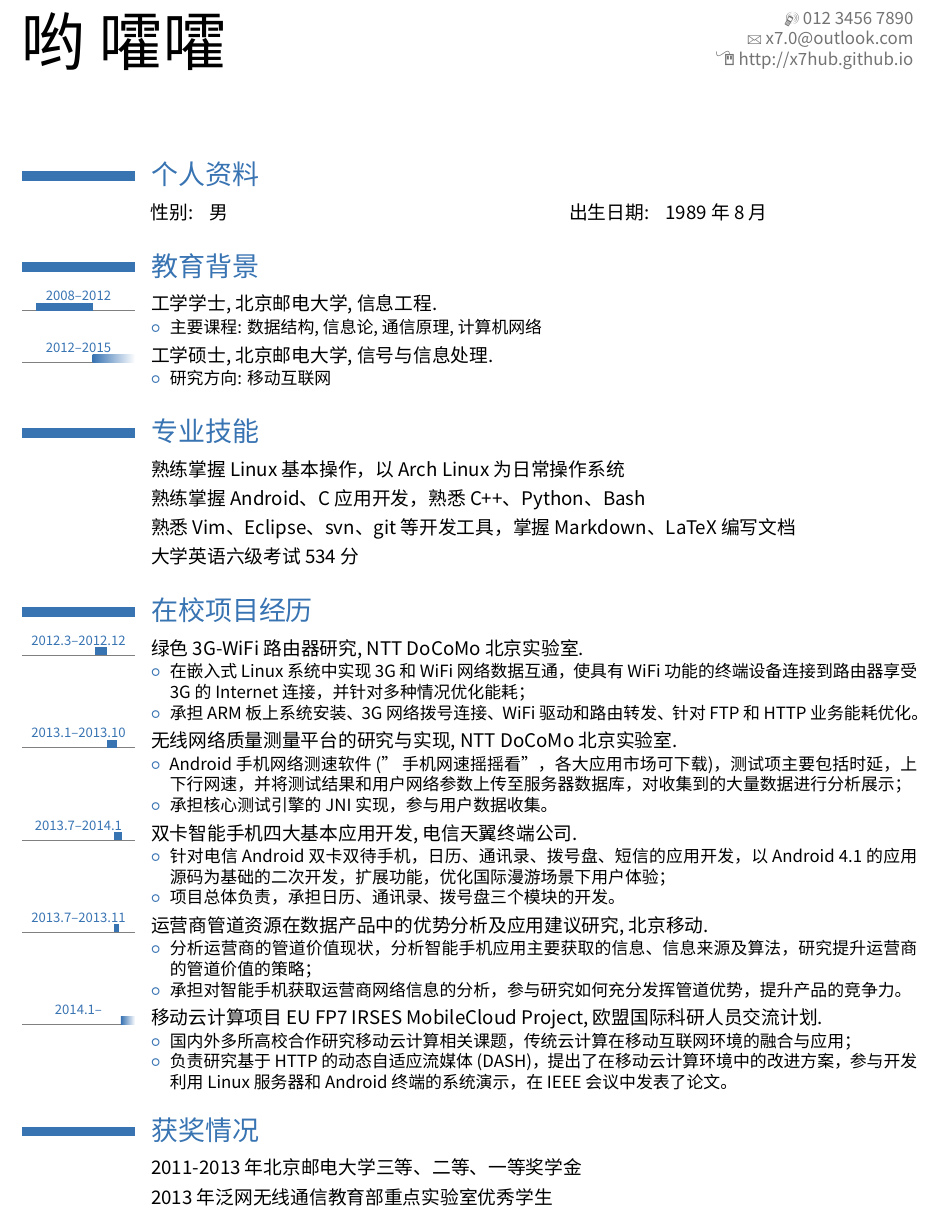
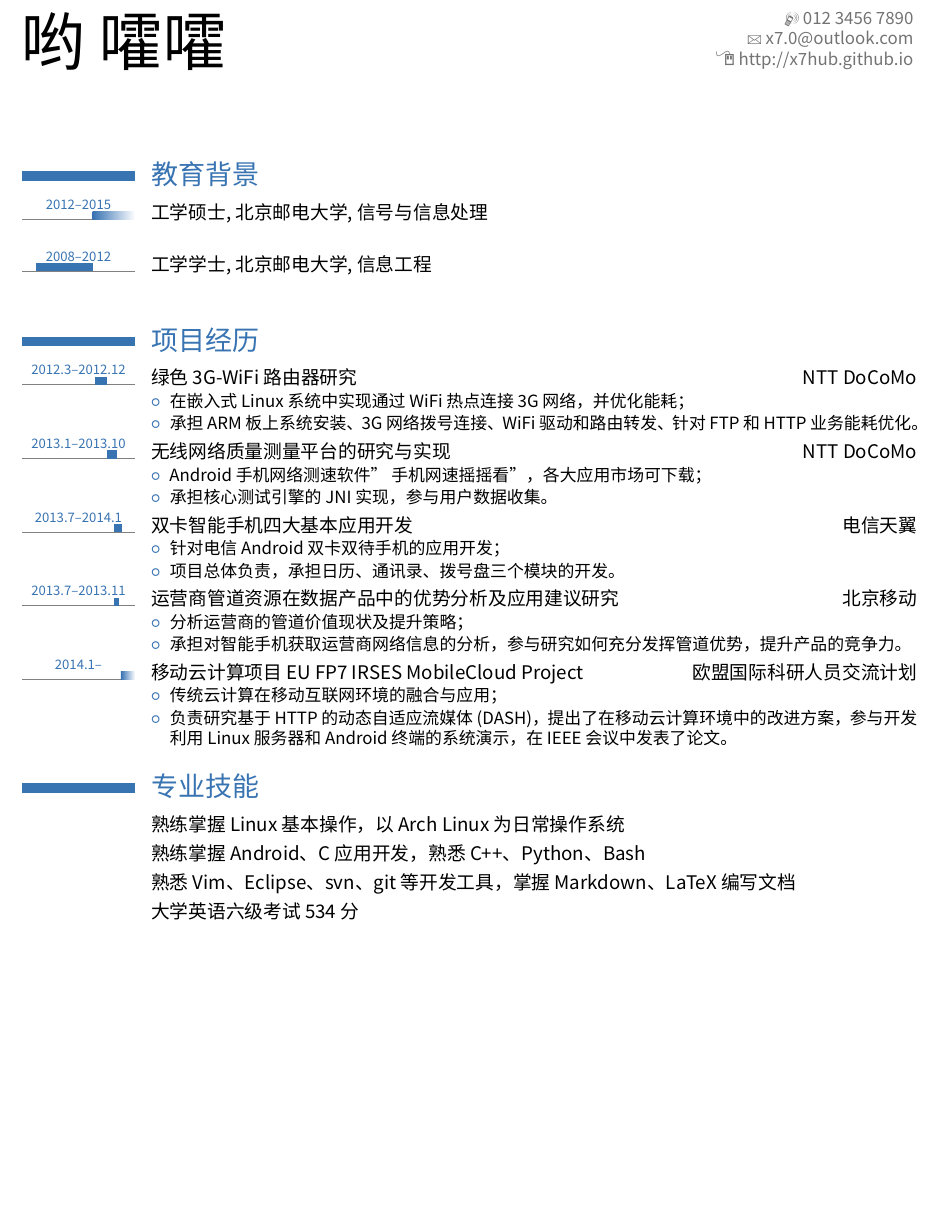
Before and after one commit to x7hub/myCV, a LaTeX CV (latex/myCV.tex): part of page 1 of 2 before the commit and part of the page after it, cut so that both start at the same text, the shorter picture padded with empty space. Compiled offline with XeLaTeX; a missing font is replaced by an installed copy or a similar font.

Commit message:
editting

```diff
--- a/latex/myCV.tex
+++ b/latex/myCV.tex
@@ -86,8 +89,8 @@
 \maketitle
 
 
-\section{个人资料}
-\hspace{1.1cm}\cvdoubleitem{性别:}{男}{出生日期:}{1989年8月}
+% \section{个人资料}
+% \hspace{1.1cm}\cvdoubleitem{性别:}{男}{出生日期:}{1989年8月}
 %\hspace{1.1cm}\cvdoubleitem{家乡:}{山东济南}{}{}%{政治面貌:}{中共党员}
 % \hspace{1.1cm}\cvdoubleitem{学校:}{北京邮电大学}{学历:}{工学硕士}
 
@@ -95,14 +98,56 @@
 \section{教育背景}
 % \cventry{年 -- 年}{学位}{院校}{城市}{\textit{成绩}}{说明}  % 第3到第6编码可留白
 % \cventry{年 -- 年}{学位}{院校}{城市}{\textit{成绩}}{说明}
+\tllabelcventry{2012}{0}{2012--2015}{工学硕士}{北京邮电大学}{信号与信息处理}{}{
+% \begin{itemize}%
+% \item 研究方向: 移动互联网
+% \end{itemize}
+}
 \tllabelcventry{2008}{2012}{2008--2012}{工学学士}{北京邮电大学}{信息工程}{}{
-\begin{itemize}%
-\item 主要课程: 数据结构, 信息论, 通信原理, 计算机网络
+% \begin{itemize}%
+% \item 主要课程: 数据结构, 信息论, 通信原理, 计算机网络
+% \end{itemize}
+}
+
+\section{项目经历}
+\tllabelcventry{2012.2}{2013}{2012.3--2012.12}{绿色3G-WiFi路由器研究}{}{}{NTT DoCoMo}{%
+\begin{itemize}\setlength{\itemsep}{1pt }
+\item 在嵌入式Linux系统中实现通过WiFi热点连接3G网络，并优化能耗；
+\item 承担ARM板上系统安装、3G网络拨号连接、WiFi驱动和路由转发、针对FTP和HTTP业务能耗优化。
+% \item 熟悉Linux内核编译，掌握基本Bash脚本，熟悉Socket网络编程。
 \end{itemize}}
-\tllabelcventry{2012}{0}{2012--2015}{工学硕士}{北京邮电大学}{信号与信息处理}{}{
-\begin{itemize}%
-\item 研究方向: 移动互联网
+
+\tllabelcventry{2013}{2013.7}{2013.1--2013.10}{无线网络质量测量平台的研究与实现}{}{}{NTT DoCoMo}{%
+\begin{itemize}\setlength{\itemsep}{1pt }
+\item Android手机网络测速软件''手机网速摇摇看''，各大应用市场可下载；
+\item 承担核心测试引擎的JNI实现，参与用户数据收集。
+% \item 熟悉Android JNI编程、HTTP协议，了解PHP、MySQL基本操作，加强了团队合作能力。
 \end{itemize}}
+
+\tllabelcventry{2013.5}{2014.1}{2013.7--2014.1}{双卡智能手机四大基本应用开发}{}{}{电信天翼}{%
+\begin{itemize}\setlength{\itemsep}{1pt }
+\item 针对电信Android双卡双待手机的应用开发；
+\item 项目总体负责，承担日历、通讯录、拨号盘三个模块的开发。
+% \item 熟练掌握Android应用开发，熟悉原生应用源码，掌握Android系统编译。
+\end{itemize}}
+
+\tllabelcventry{2013.5}{2013.9}{2013.7--2013.11}{运营商管道资源在数据产品中的优势分析及应用建议研究}{}{}{北京移动}{%
+\begin{itemize}\setlength{\itemsep}{1pt }
+\item 分析运营商的管道价值现状及提升策略；
+\item 承担对智能手机获取运营商网络信息的分析，参与研究如何充分发挥管道优势，提升产品的竞争力。
+\end{itemize}}
+
+% \tllabelcventry{2013.9}{0}{2013.12--}{移动网络质量评估体系}{中兴研究院}{}{}{%
+% \begin{itemize}%
+% \item 工作内容 1;
+% \end{itemize}}
+
+\tllabelcventry{2014}{0}{2014.1--}{移动云计算项目EU FP7 IRSES MobileCloud Project}{}{}{欧盟国际科研人员交流计划}{%
+\begin{itemize}\setlength{\itemsep}{1pt }
+\item 传统云计算在移动互联网环境的融合与应用；
+\item 负责研究基于HTTP的动态自适应流媒体(DASH)，提出了在移动云计算环境中的改进方案，参与开发利用Linux服务器和Android终端的系统演示，在IEEE会议中发表了论文。
+\end{itemize}}
+
 
 \section{专业技能}
 \cvitem{}{熟练掌握Linux基本操作，以Arch Linux为日常操作系统}
@@ -111,51 +156,11 @@
 \cvitem{}{大学英语六级考试534分}
 
 
-\section{在校项目经历}
-\tllabelcventry{2012.2}{2013}{2012.3--2012.12}{绿色3G-WiFi路由器研究}{NTT DoCoMo北京实验室}{}{}{%
-\begin{itemize}%
-\item 在嵌入式Linux系统中实现3G和WiFi网络数据互通，使具有WiFi功能的终端设备连接到路由器享受3G的Internet连接，并针对多种情况优化能耗；
-\item 承担ARM板上系统安装、3G网络拨号连接、WiFi驱动和路由转发、针对FTP和HTTP业务能耗优化。
-% \item 熟悉Linux内核编译，掌握基本Bash脚本，熟悉Socket网络编程。
-\end{itemize}}
-
-\tllabelcventry{2013}{2013.7}{2013.1--2013.10}{无线网络质量测量平台的研究与实现}{NTT DoCoMo北京实验室}{}{}{%
-\begin{itemize}%
-\item Android手机网络测速软件(''手机网速摇摇看''，各大应用市场可下载)，测试项主要包括时延，上下行网速，并将测试结果和用户网络参数上传至服务器数据库，对收集到的大量数据进行分析展示；
-\item 承担核心测试引擎的JNI实现，参与用户数据收集。
-% \item 熟悉Android JNI编程、HTTP协议，了解PHP、MySQL基本操作，加强了团队合作能力。
-\end{itemize}}
-
-\tllabelcventry{2013.5}{2014.1}{2013.7--2014.1}{双卡智能手机四大基本应用开发}{电信天翼终端公司}{}{}{%
-\begin{itemize}%
-\item 针对电信Android双卡双待手机，日历、通讯录、拨号盘、短信的应用开发，以Android 4.1的应用源码为基础的二次开发，扩展功能，优化国际漫游场景下用户体验；
-\item 项目总体负责，承担日历、通讯录、拨号盘三个模块的开发。
-% \item 熟练掌握Android应用开发，熟悉原生应用源码，掌握Android系统编译。
-\end{itemize}}
-
-\tllabelcventry{2013.5}{2013.9}{2013.7--2013.11}{运营商管道资源在数据产品中的优势分析及应用建议研究}{北京移动}{}{}{%
-\begin{itemize}%
-\item 分析运营商的管道价值现状，分析智能手机应用主要获取的信息、信息来源及算法，研究提升运营商的管道价值的策略；
-\item 承担对智能手机获取运营商网络信息的分析，参与研究如何充分发挥管道优势，提升产品的竞争力。
-\end{itemize}}
-
-% \tllabelcventry{2013.9}{0}{2013.12--}{移动网络质量评估体系}{中兴研究院}{}{}{%
-% \begin{itemize}%
-% \item 工作内容 1;
-% \end{itemize}}
-
-\tllabelcventry{2014}{0}{2014.1--}{移动云计算项目EU FP7 IRSES MobileCloud Project}{欧盟国际科研人员交流计划}{}{}{%
-\begin{itemize}%
-\item 国内外多所高校合作研究移动云计算相关课题，传统云计算在移动互联网环境的融合与应用；
-\item 负责研究基于HTTP的动态自适应流媒体(DASH)，提出了在移动云计算环境中的改进方案，参与开发利用Linux服务器和Android终端的系统演示，在IEEE会议中发表了论文。
-\end{itemize}}
-
-
-\section{获奖情况}
-
-
-\cvitem{}{2011-2013年 北京邮电大学三等、二等、一等奖学金}
-\cvitem{}{2013年 泛网无线通信教育部重点实验室优秀学生}
+% \section{获奖情况}
+%
+%
+% \cvitem{}{2011-2013年 北京邮电大学三等、二等、一等奖学金}
+% \cvitem{}{2013年 泛网无线通信教育部重点实验室优秀学生}
 
 
 \section{自我评价}
```
Also changed, not shown: latex/myCV.tex (13 more changed lines).
